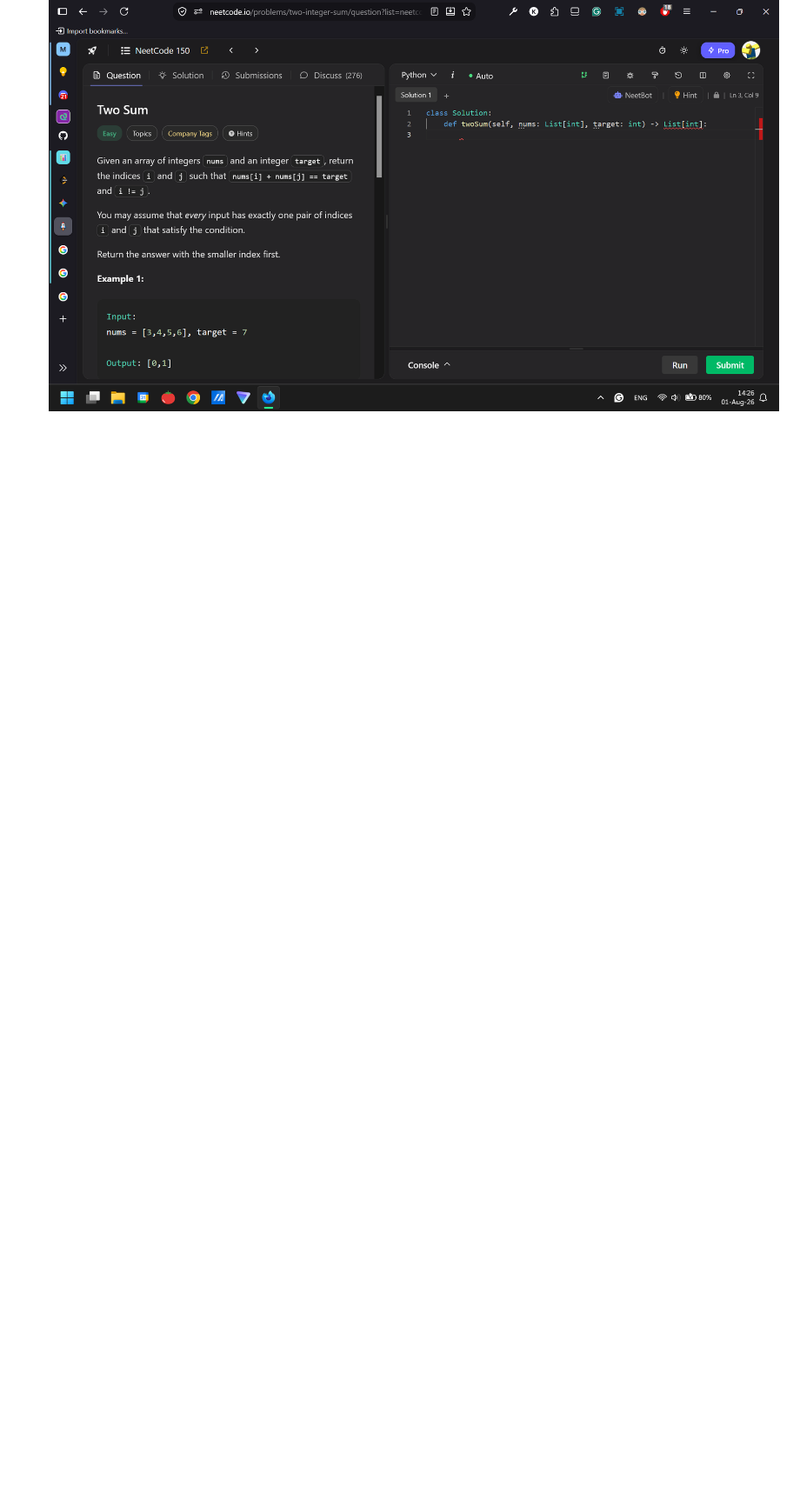
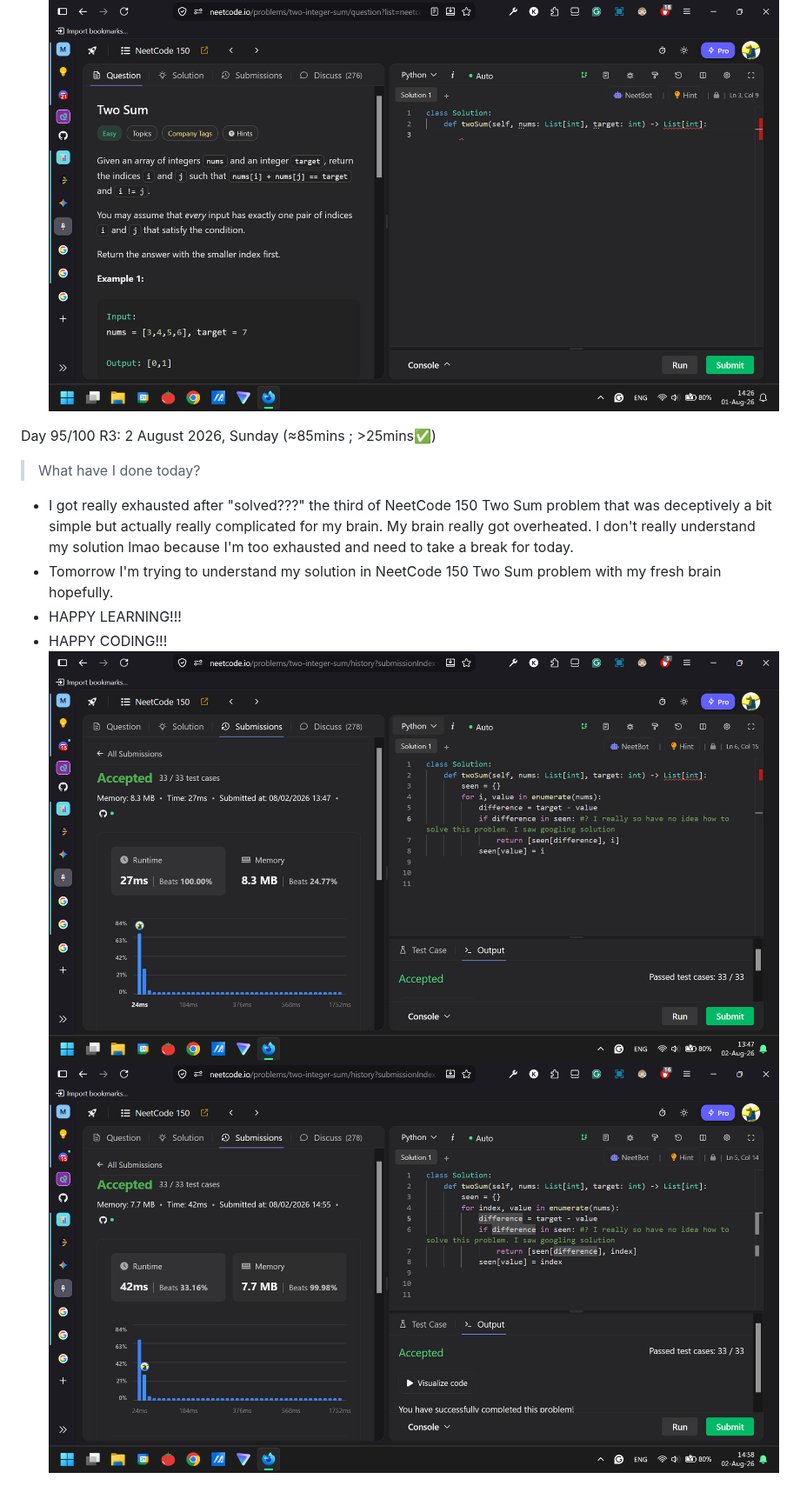
Before and after one commit to QoLamdaS/My_UNIVERSAL-100DaysOfCodeChallenge-Journal, a Markdown page: 100DaysOfCode_Challenge BIG FOLDER/R3_100DaysOfCode Challenge.md, the part around the change. Shown at 87% size. Rendered like a GitHub page; pictures changed too: 100DaysOfCode_Challenge BIG FOLDER/image-15.png (added), 100DaysOfCode_Challenge BIG FOLDER/image-16.png (added); blank space fills up the shorter version.

Commit message:
Day 95/100 R3: I got really so exhausted due to intense problem solving DSA problem. It's really hard for me =/

```diff
--- a/100DaysOfCode_Challenge BIG FOLDER/R3_100DaysOfCode Challenge.md
+++ b/100DaysOfCode_Challenge BIG FOLDER/R3_100DaysOfCode Challenge.md
@@ -441,3 +441,12 @@ Day 94/100 R3: 1 August 2026, Saturday (≈69mins ; >25mins✅)
 ![alt text](image-12.png)
 ![alt text](image-13.png)
 ![alt text](image-14.png)
+
+Day 95/100 R3: 2 August 2026, Sunday (≈85mins ; >25mins✅)
+> What have I done today?
+- I got really exhausted after "solved???" the third of NeetCode 150 Two Sum problem that was deceptively a bit simple but actually really complicated for my brain. My brain really got overheated. I don't really understand my solution lmao because I'm too exhausted and need to take a break for today.
+- Tomorrow I'm trying to understand my solution in NeetCode 150 Two Sum problem with my fresh brain hopefully.
+- HAPPY LEARNING!!!
+- HAPPY CODING!!!
+![alt text](image-15.png)
+![alt text](image-16.png)
```
